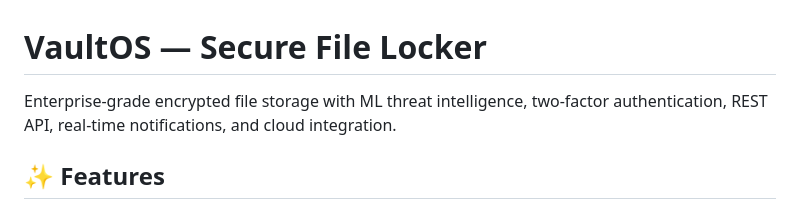
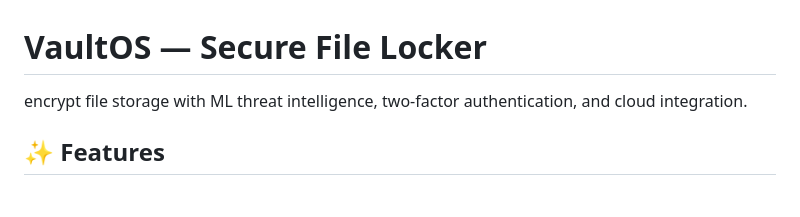
Before and after one commit to ParvezThabarak/secure-file-locker, a Markdown page: README.md, the part around the change. Drawn GitHub-style.

```diff
--- a/README.md
+++ b/README.md
@@ -1,6 +1,6 @@
 # VaultOS — Secure File Locker
 
-Enterprise-grade encrypted file storage with ML threat intelligence, two-factor authentication, REST API, real-time notifications, and cloud integration.
+encrypt file storage with ML threat intelligence, two-factor authentication, and cloud integration.
 
 ## ✨ Features
 
```
